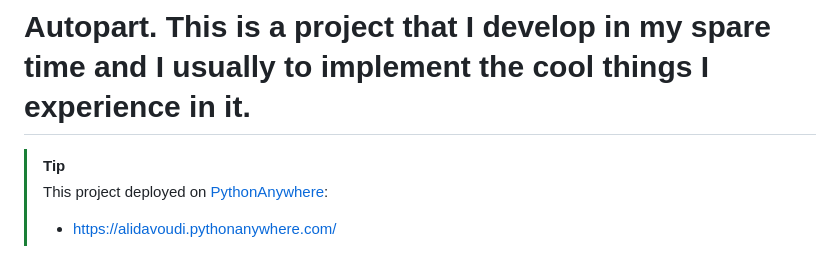
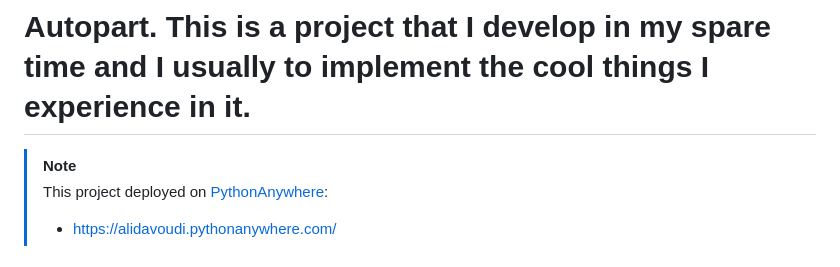
Before and after one commit to Ali-Davoudi/autopart, a Markdown page: README.md, the part around the change. GitHub-like rendering.

```diff
--- a/README.md
+++ b/README.md
@@ -1,6 +1,6 @@
 # Autopart. This is a project that I develop in my spare time and I usually to implement the cool things I experience in it.
 
-> [!TIP]
+> [!NOTE]
 > This project deployed on [PythonAnywhere](https://www.pythonanywhere.com/):
 > - https://alidavoudi.pythonanywhere.com/
 
```
